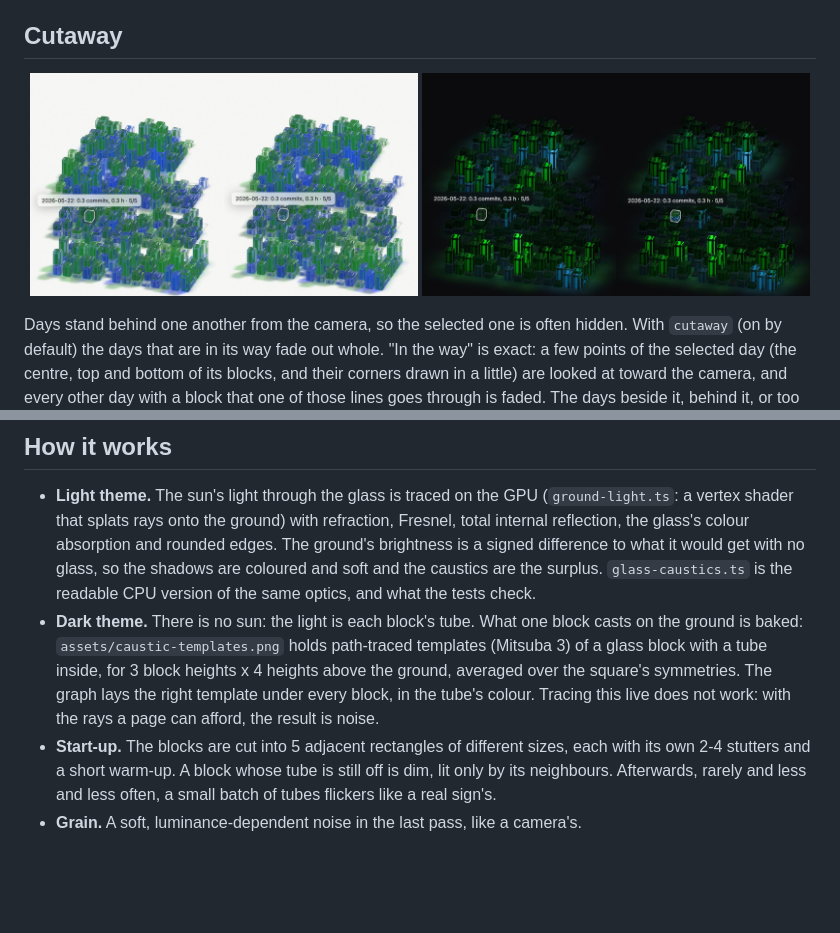
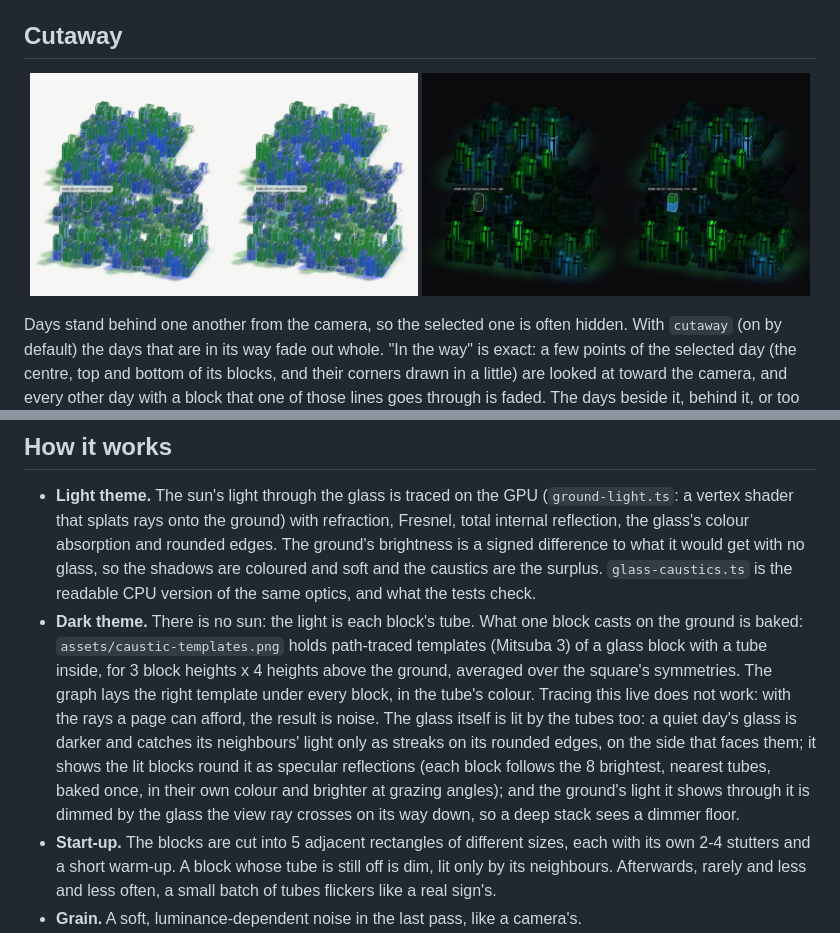
Before and after one commit to BSoDium/Neon-activity-graph, a Markdown page: README.md, 2 parts joined by grey strips. Rendered like a GitHub page; pictures changed too: docs/cutaway-dark.jpg, docs/cutaway-light.jpg; blank space fills up the shorter version.

```diff
--- a/README.md
+++ b/README.md
@@ -217,7 +217,7 @@ const supported = !!document.createElement("canvas").getContext("webgl2");
 ## How it works
 
 - **Light theme.** The sun's light through the glass is traced on the GPU (`ground-light.ts`: a vertex shader that splats rays onto the ground) with refraction, Fresnel, total internal reflection, the glass's colour absorption and rounded edges. The ground's brightness is a signed difference to what it would get with no glass, so the shadows are coloured and soft and the caustics are the surplus. `glass-caustics.ts` is the readable CPU version of the same optics, and what the tests check.
-- **Dark theme.** There is no sun: the light is each block's tube. What one block casts on the ground is baked: `assets/caustic-templates.png` holds path-traced templates (Mitsuba 3) of a glass block with a tube inside, for 3 block heights x 4 heights above the ground, averaged over the square's symmetries. The graph lays the right template under every block, in the tube's colour. Tracing this live does not work: with the rays a page can afford, the result is noise.
+- **Dark theme.** There is no sun: the light is each block's tube. What one block casts on the ground is baked: `assets/caustic-templates.png` holds path-traced templates (Mitsuba 3) of a glass block with a tube inside, for 3 block heights x 4 heights above the ground, averaged over the square's symmetries. The graph lays the right template under every block, in the tube's colour. Tracing this live does not work: with the rays a page can afford, the result is noise. The glass itself is lit by the tubes too: a quiet day's glass is darker and catches its neighbours' light only as streaks on its rounded edges, on the side that faces them; it shows the lit blocks round it as specular reflections (each block follows the 8 brightest, nearest tubes, baked once, in their own colour and brighter at grazing angles); and the ground's light it shows through it is dimmed by the glass the view ray crosses on its way down, so a deep stack sees a dimmer floor.
 - **Start-up.** The blocks are cut into 5 adjacent rectangles of different sizes, each with its own 2-4 stutters and a short warm-up. A block whose tube is still off is dim, lit only by its neighbours. Afterwards, rarely and less and less often, a small batch of tubes flickers like a real sign's.
 - **Grain.** A soft, luminance-dependent noise in the last pass, like a camera's.
 
```
Also changed, not shown: other parts of README.md (+1 -1 lines), docs/dim-blocks.jpg, docs/dim-isolated.jpg, docs/edge-light.jpg.
